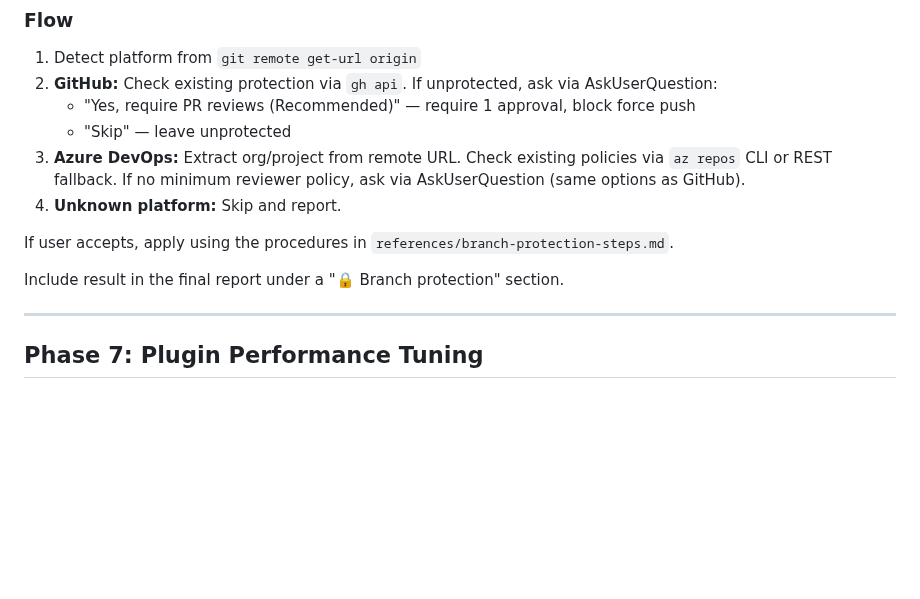
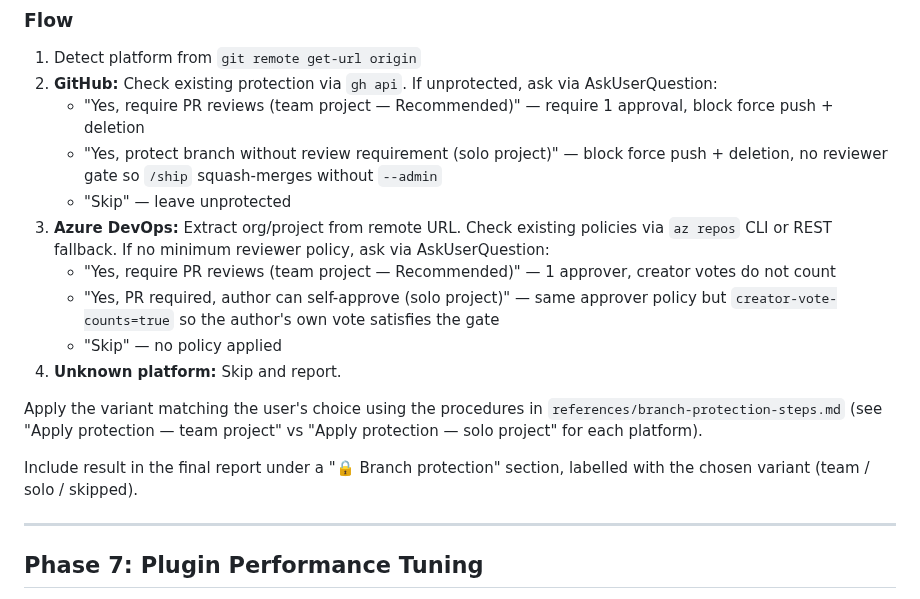
Before and after one commit to slamb2k/mad-skills, a Markdown page: skills/brace/SKILL.md, the part around the change. Drawn GitHub-style; blank space fills up the shorter version.

Commit message:
feat(brace): add solo-dev branch protection variant (#71)
Adds a third AskUserQuestion option to Phase 6 for single-contributor
repos. Before this, brace offered "require PR reviews" or "skip" — the
first forced /ship to use --admin on solo repos, the second left the
branch totally unprotected.

GitHub: emits the same protection payload but without
required_pull_request_reviews. Force-push and deletion stay blocked;
the reviewer gate is dropped so gh pr merge succeeds cleanly.

Azure DevOps: creates the same approver-count policy but with
creator-vote-counts=true, so the author's own vote satisfies the
1-approver gate on their own PR.

Also documents the one-line migration for existing team-protected
repos that want to drop just the reviewer rule:
  gh api --method DELETE .../protection/required_pull_request_reviews

```diff
--- a/skills/brace/SKILL.md
+++ b/skills/brace/SKILL.md
@@ -308,17 +308,23 @@ unknown). Platform detection and all CLI/REST commands are in
 1. Detect platform from `git remote get-url origin`
 2. **GitHub:** Check existing protection via `gh api`. If unprotected, ask via
    AskUserQuestion:
-   - "Yes, require PR reviews (Recommended)" — require 1 approval, block force push
+   - "Yes, require PR reviews (team project — Recommended)" — require 1 approval, block force push + deletion
+   - "Yes, protect branch without review requirement (solo project)" — block force push + deletion, no reviewer gate so `/ship` squash-merges without `--admin`
    - "Skip" — leave unprotected
 3. **Azure DevOps:** Extract org/project from remote URL. Check existing
    policies via `az repos` CLI or REST fallback. If no minimum reviewer
-   policy, ask via AskUserQuestion (same options as GitHub).
+   policy, ask via AskUserQuestion:
+   - "Yes, require PR reviews (team project — Recommended)" — 1 approver, creator votes do not count
+   - "Yes, PR required, author can self-approve (solo project)" — same approver policy but `creator-vote-counts=true` so the author's own vote satisfies the gate
+   - "Skip" — no policy applied
 4. **Unknown platform:** Skip and report.
 
-If user accepts, apply using the procedures in
-`references/branch-protection-steps.md`.
+Apply the variant matching the user's choice using the procedures in
+`references/branch-protection-steps.md` (see "Apply protection — team
+project" vs "Apply protection — solo project" for each platform).
 
-Include result in the final report under a "🔒 Branch protection" section.
+Include result in the final report under a "🔒 Branch protection" section,
+labelled with the chosen variant (team / solo / skipped).
 
 ---
 
```
Also changed, not shown: 1 other file.
